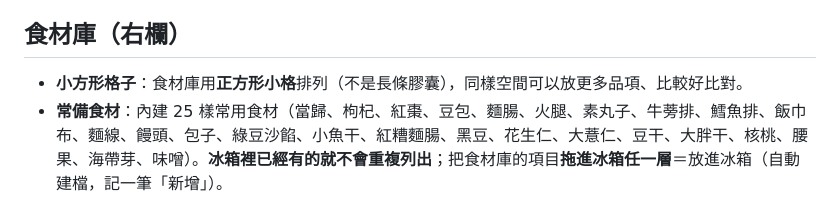
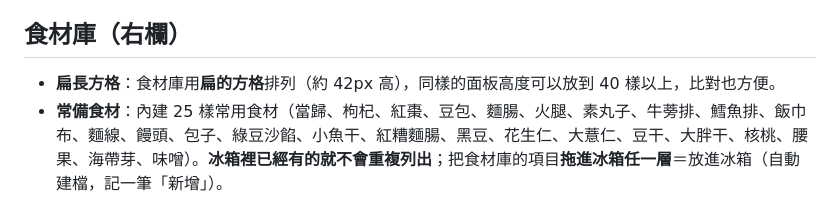
Before and after one commit to richfly2u/frozen-storage, a Markdown page: README.md, the part around the change. Drawn GitHub-style.

Commit message:
README：食材庫扁格說明

```diff
--- a/README.md
+++ b/README.md
@@ -48,7 +48,7 @@
 
 ## 食材庫（右欄）
 
-- **小方形格子**：食材庫用**正方形小格**排列（不是長條膠囊），同樣空間可以放更多品項、比較好比對。
+- **扁長方格**：食材庫用**扁的方格**排列（約 42px 高），同樣的面板高度可以放到 40 樣以上，比對也方便。
 - **常備食材**：內建 25 樣常用食材（當歸、枸杞、紅棗、豆包、麵腸、火腿、素丸子、牛蒡排、鱈魚排、飯巾布、麵線、饅頭、包子、綠豆沙餡、小魚干、紅糟麵腸、黑豆、花生仁、大薏仁、豆干、大胖干、核桃、腰果、海帶芽、味噌）。**冰箱裡已經有的就不會重複列出**；把食材庫的項目**拖進冰箱任一層**＝放進冰箱（自動建檔，記一筆「新增」）。
 - **冰箱裡沒有的**：數量 0（用完／已移出）的品項（格子底色不同），**拖回冰箱任一層**＝放回。
 - 桌機／平板上排成 **4 欄方格**，全部攤在同一頁、**不需要拉捲軸**。
```
